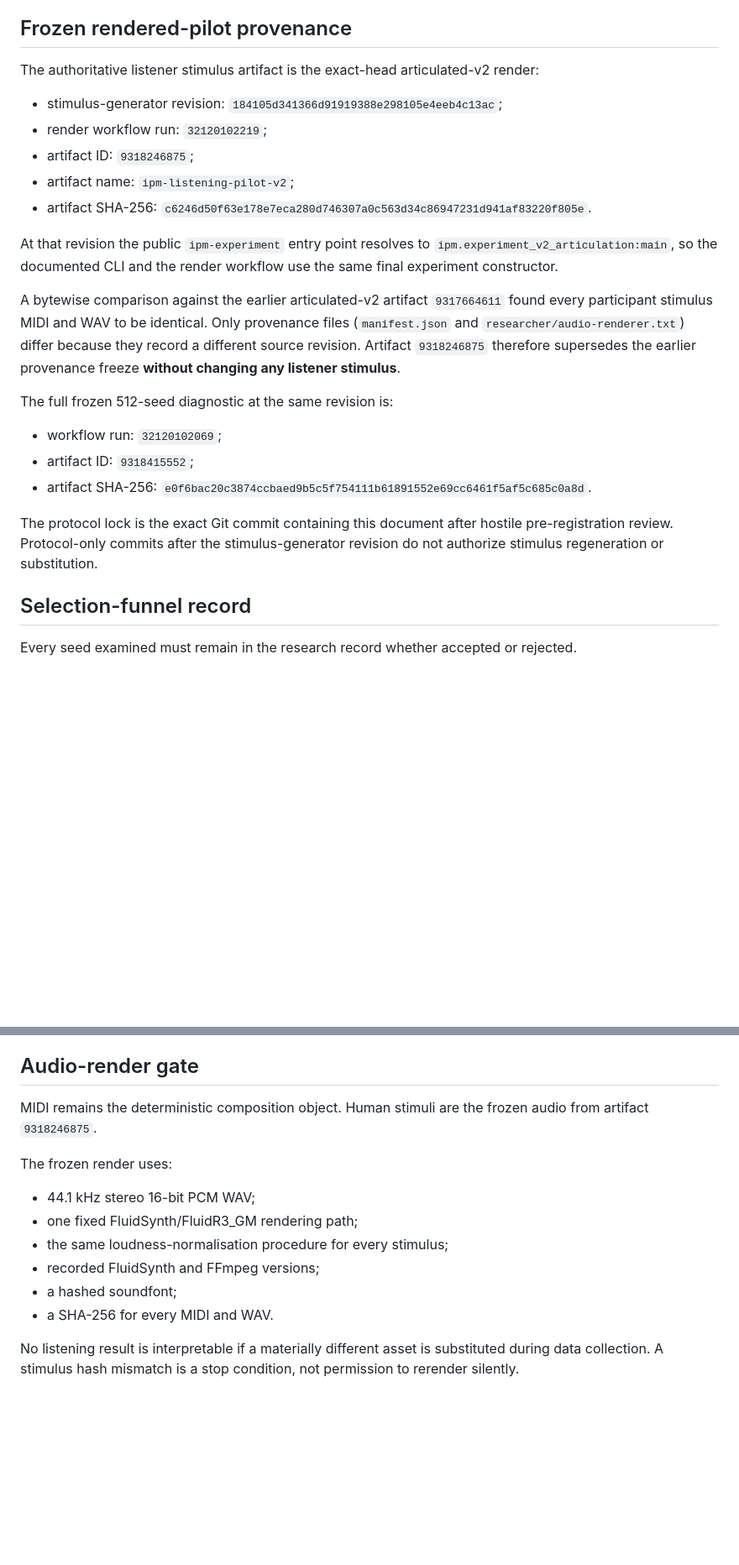
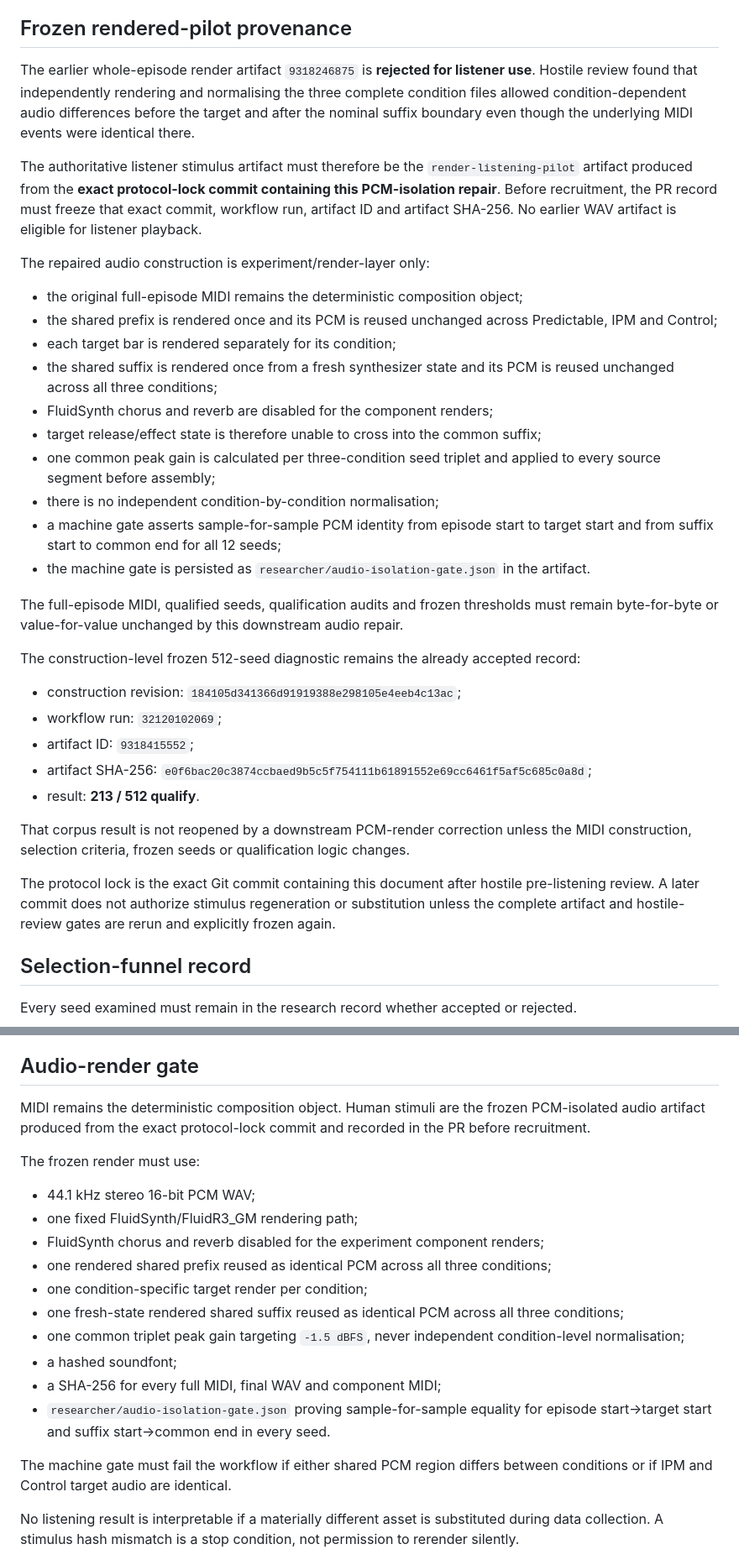
Before and after one commit to armpitpete/invariant-predictive-music, a Markdown page: EXPERIMENT.md, 2 parts joined by grey strips. Shown at 84% size. Rendered like a GitHub page; blank space fills up the shorter version.

Commit message:
Lock PCM-isolated listening artifact protocol

```diff
--- a/EXPERIMENT.md
+++ b/EXPERIMENT.md
@@ -180,25 +180,36 @@ The 36-person figure is a pilot design choice, not a powered confirmatory sample
 
 ## Frozen rendered-pilot provenance
 
-The authoritative listener stimulus artifact is the exact-head articulated-v2 render:
+The earlier whole-episode render artifact `9318246875` is **rejected for listener use**. Hostile review found that independently rendering and normalising the three complete condition files allowed condition-dependent audio differences before the target and after the nominal suffix boundary even though the underlying MIDI events were identical there.
 
-- stimulus-generator revision: `184105d341366d91919388e298105e4eeb4c13ac`;
-- render workflow run: `32120102219`;
-- artifact ID: `9318246875`;
-- artifact name: `ipm-listening-pilot-v2`;
-- artifact SHA-256: `c6246d50f63e178e7eca280d746307a0c563d34c86947231d941af83220f805e`.
+The authoritative listener stimulus artifact must therefore be the `render-listening-pilot` artifact produced from the **exact protocol-lock commit containing this PCM-isolation repair**. Before recruitment, the PR record must freeze that exact commit, workflow run, artifact ID and artifact SHA-256. No earlier WAV artifact is eligible for listener playback.
 
-At that revision the public `ipm-experiment` entry point resolves to `ipm.experiment_v2_articulation:main`, so the documented CLI and the render workflow use the same final experiment constructor.
+The repaired audio construction is experiment/render-layer only:
 
-A bytewise comparison against the earlier articulated-v2 artifact `9317664611` found every participant stimulus MIDI and WAV to be identical. Only provenance files (`manifest.json` and `researcher/audio-renderer.txt`) differ because they record a different source revision. Artifact `9318246875` therefore supersedes the earlier provenance freeze **without changing any listener stimulus**.
+- the original full-episode MIDI remains the deterministic composition object;
+- the shared prefix is rendered once and its PCM is reused unchanged across Predictable, IPM and Control;
+- each target bar is rendered separately for its condition;
+- the shared suffix is rendered once from a fresh synthesizer state and its PCM is reused unchanged across all three conditions;
+- FluidSynth chorus and reverb are disabled for the component renders;
+- target release/effect state is therefore unable to cross into the common suffix;
+- one common peak gain is calculated per three-condition seed triplet and applied to every source segment before assembly;
+- there is no independent condition-by-condition normalisation;
+- a machine gate asserts sample-for-sample PCM identity from episode start to target start and from suffix start to common end for all 12 seeds;
+- the machine gate is persisted as `researcher/audio-isolation-gate.json` in the artifact.
 
-The full frozen 512-seed diagnostic at the same revision is:
+The full-episode MIDI, qualified seeds, qualification audits and frozen thresholds must remain byte-for-byte or value-for-value unchanged by this downstream audio repair.
 
+The construction-level frozen 512-seed diagnostic remains the already accepted record:
+
+- construction revision: `184105d341366d91919388e298105e4eeb4c13ac`;
 - workflow run: `32120102069`;
 - artifact ID: `9318415552`;
-- artifact SHA-256: `e0f6bac20c3874ccbaed9b5c5f754111b61891552e69cc6461f5af5c685c0a8d`.
+- artifact SHA-256: `e0f6bac20c3874ccbaed9b5c5f754111b61891552e69cc6461f5af5c685c0a8d`;
+- result: **213 / 512 qualify**.
 
-The protocol lock is the exact Git commit containing this document after hostile pre-registration review. Protocol-only commits after the stimulus-generator revision do not authorize stimulus regeneration or substitution.
+That corpus result is not reopened by a downstream PCM-render correction unless the MIDI construction, selection criteria, frozen seeds or qualification logic changes.
+
+The protocol lock is the exact Git commit containing this document after hostile pre-listening review. A later commit does not authorize stimulus regeneration or substitution unless the complete artifact and hostile-review gates are rerun and explicitly frozen again.
 
 ## Selection-funnel record
 
@@ -381,16 +392,22 @@ The final exclusion table must list every enrolled `P001`–`P036`, usable/exclu
 
 ## Audio-render gate
 
-MIDI remains the deterministic composition object. Human stimuli are the frozen audio from artifact `9318246875`.
+MIDI remains the deterministic composition object. Human stimuli are the frozen PCM-isolated audio artifact produced from the exact protocol-lock commit and recorded in the PR before recruitment.
 
-The frozen render uses:
+The frozen render must use:
 
 - 44.1 kHz stereo 16-bit PCM WAV;
 - one fixed FluidSynth/FluidR3_GM rendering path;
-- the same loudness-normalisation procedure for every stimulus;
-- recorded FluidSynth and FFmpeg versions;
+- FluidSynth chorus and reverb disabled for the experiment component renders;
+- one rendered shared prefix reused as identical PCM across all three conditions;
+- one condition-specific target render per condition;
+- one fresh-state rendered shared suffix reused as identical PCM across all three conditions;
+- one common triplet peak gain targeting `-1.5 dBFS`, never independent condition-level normalisation;
 - a hashed soundfont;
-- a SHA-256 for every MIDI and WAV.
+- a SHA-256 for every full MIDI, final WAV and component MIDI;
+- `researcher/audio-isolation-gate.json` proving sample-for-sample equality for episode start→target start and suffix start→common end in every seed.
+
+The machine gate must fail the workflow if either shared PCM region differs between conditions or if IPM and Control target audio are identical.
 
 No listening result is interpretable if a materially different asset is substituted during data collection. A stimulus hash mismatch is a stop condition, not permission to rerender silently.
 
```
